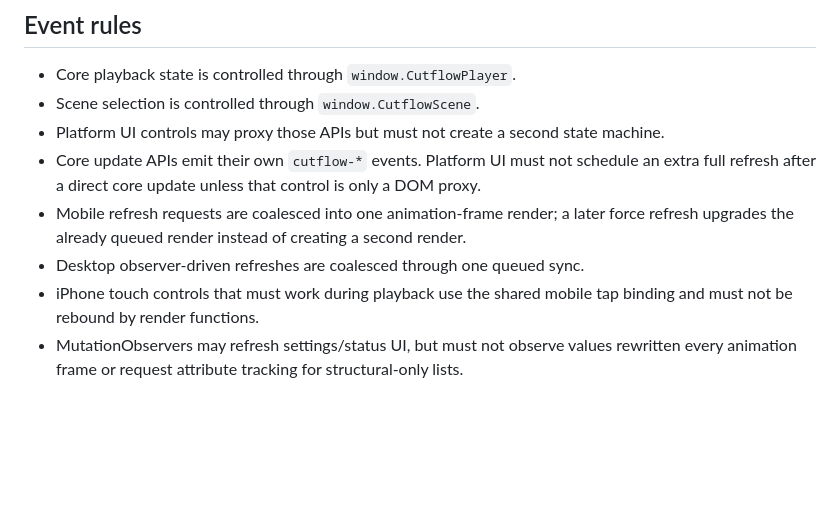
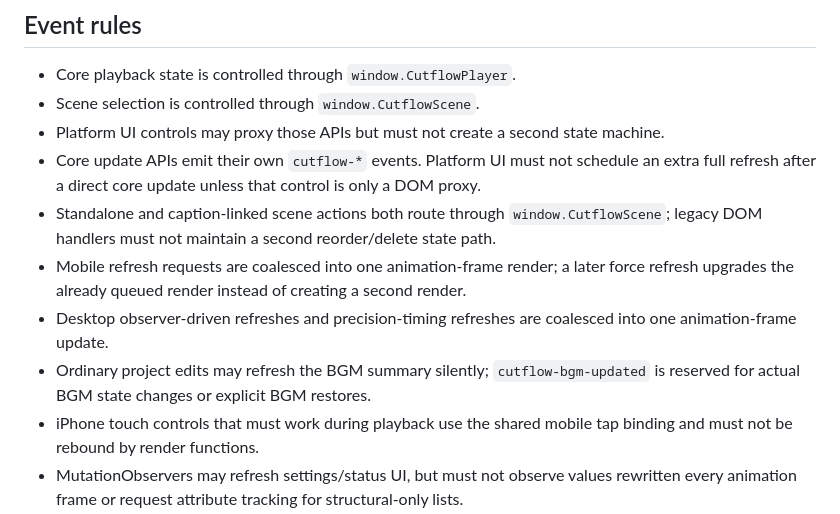
Before and after one commit to jihye0sophie-cmd/cutflow, a Markdown page: ARCHITECTURE.md, the part around the change. GitHub-like rendering; blank space fills up the shorter version.

Commit message:
docs: record shared scene and refresh ownership rules

```diff
--- a/ARCHITECTURE.md
+++ b/ARCHITECTURE.md
@@ -46,8 +46,10 @@ Do not append a new versioned override block when changing an existing canonical
 - Scene selection is controlled through `window.CutflowScene`.
 - Platform UI controls may proxy those APIs but must not create a second state machine.
 - Core update APIs emit their own `cutflow-*` events. Platform UI must not schedule an extra full refresh after a direct core update unless that control is only a DOM proxy.
+- Standalone and caption-linked scene actions both route through `window.CutflowScene`; legacy DOM handlers must not maintain a second reorder/delete state path.
 - Mobile refresh requests are coalesced into one animation-frame render; a later force refresh upgrades the already queued render instead of creating a second render.
-- Desktop observer-driven refreshes are coalesced through one queued sync.
+- Desktop observer-driven refreshes and precision-timing refreshes are coalesced into one animation-frame update.
+- Ordinary project edits may refresh the BGM summary silently; `cutflow-bgm-updated` is reserved for actual BGM state changes or explicit BGM restores.
 - iPhone touch controls that must work during playback use the shared mobile tap binding and must not be rebound by render functions.
 - MutationObservers may refresh settings/status UI, but must not observe values rewritten every animation frame or request attribute tracking for structural-only lists.
 
```
